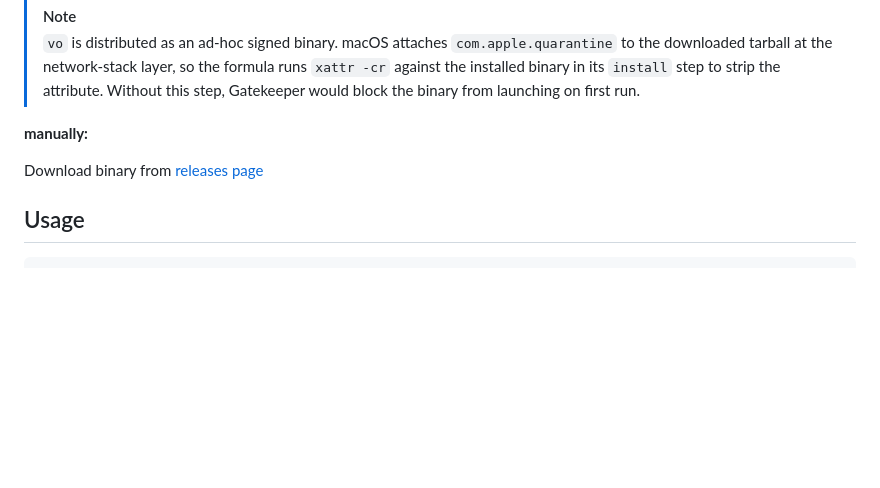
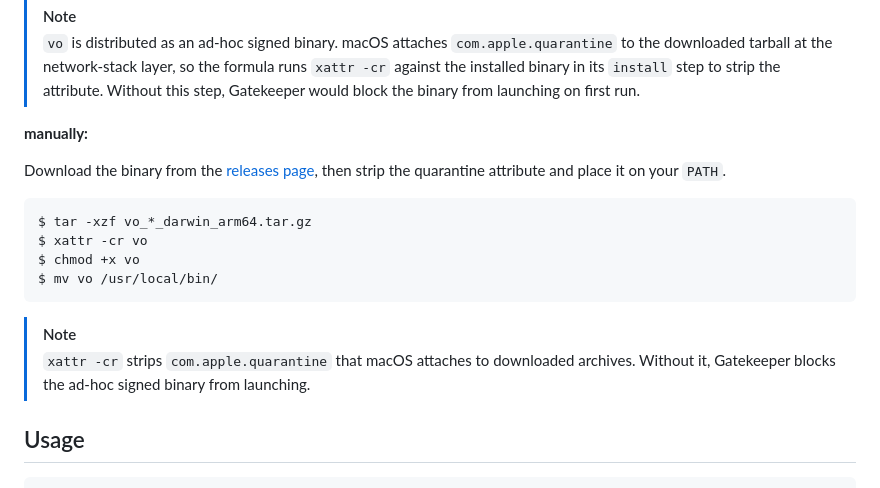
Before and after one commit to kingsword09/dicta, a Markdown page: README.md, the part around the change. GitHub-like rendering; blank space fills up the shorter version.

Commit message:
docs: document manual install steps and fix releases URL

````diff
--- a/README.md
+++ b/README.md
@@ -26,7 +26,17 @@ $ brew install k1LoW/tap/vo
 
 **manually:**
 
-Download binary from [releases page](https://github.com/k1LoW/voio/releases)
+Download the binary from the [releases page](https://github.com/k1LoW/vo/releases), then strip the quarantine attribute and place it on your `PATH`.
+
+```console
+$ tar -xzf vo_*_darwin_arm64.tar.gz
+$ xattr -cr vo
+$ chmod +x vo
+$ mv vo /usr/local/bin/
+```
+
+> [!NOTE]
+> `xattr -cr` strips `com.apple.quarantine` that macOS attaches to downloaded archives. Without it, Gatekeeper blocks the ad-hoc signed binary from launching.
 
 ## Usage
 
````
